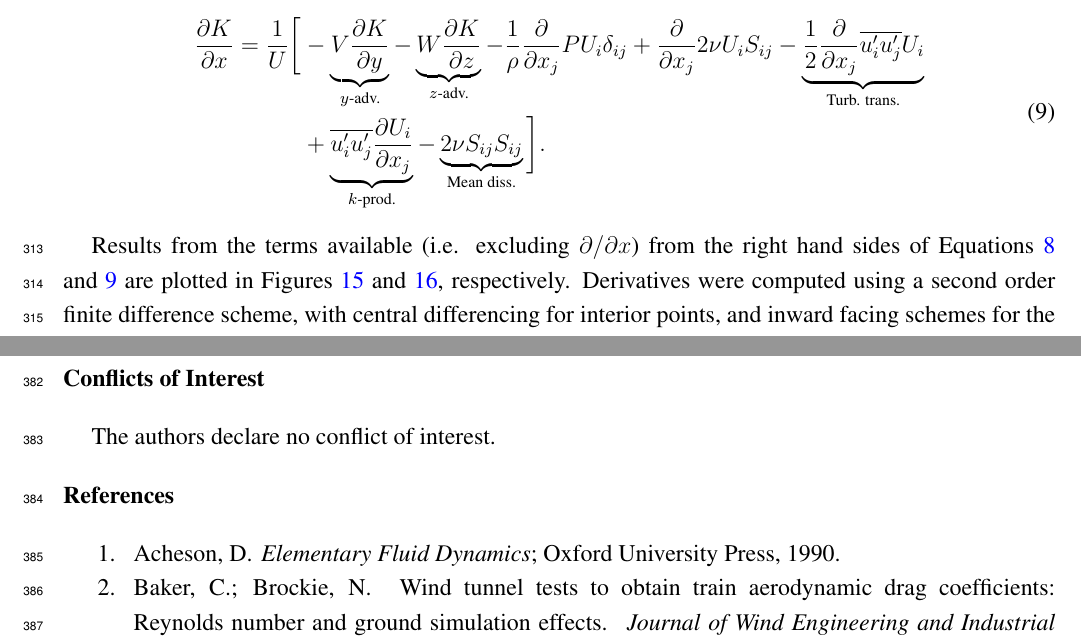
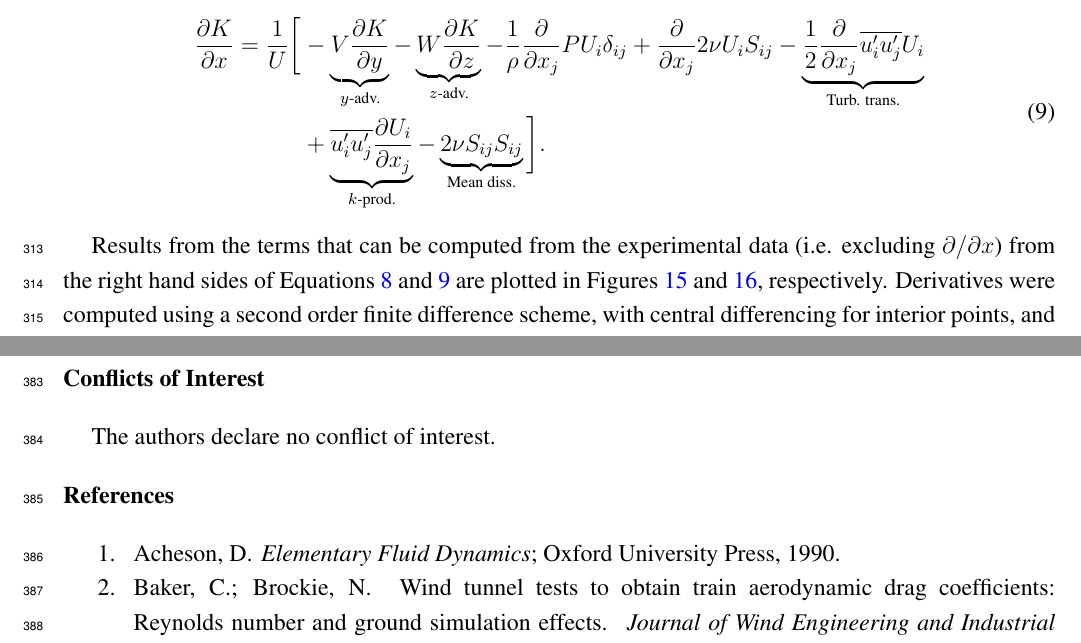
Before and after one commit to petebachant/CFT-Re-dep-paper, a LaTeX paper (paper.tex): two parts of pages 16 and 19 of 21, joined at a grey line, cut so that both start at the same text. Compiled offline with pdfLaTeX.

Commit message:
Terms that can be computed from the experimental data

```diff
--- a/paper.tex
+++ b/paper.tex
@@ -835,9 +835,9 @@ and mean kinetic energy:
 	\end{split}
 \end{equation}
 
-Results from the terms available (i.e. excluding $\partial / \partial x$) from
-the right hand sides of Equations~\ref{eq:momentum} and \ref{eq:K-full} are
-plotted in Figures~\ref{fig:mom-bar-graph} and \ref{fig:K-bar-graph},
-respectively. Derivatives were computed using a second order finite difference
-scheme, with central differencing for interior points, and inward facing schemes
-for the boundaries. A weighted average for each term was then calculated based
+Results from the terms that can be computed from the experimental data (i.e.
+excluding $\partial / \partial x$) from the right hand sides of
+Equations~\ref{eq:momentum} and \ref{eq:K-full} are plotted in
+Figures~\ref{fig:mom-bar-graph} and \ref{fig:K-bar-graph}, respectively.
+Derivatives were computed using a second order finite difference scheme, with
+central differencing for interior points, and inward facing schemes for the
```
Also changed, not shown: paper.tex (9 more changed lines).
